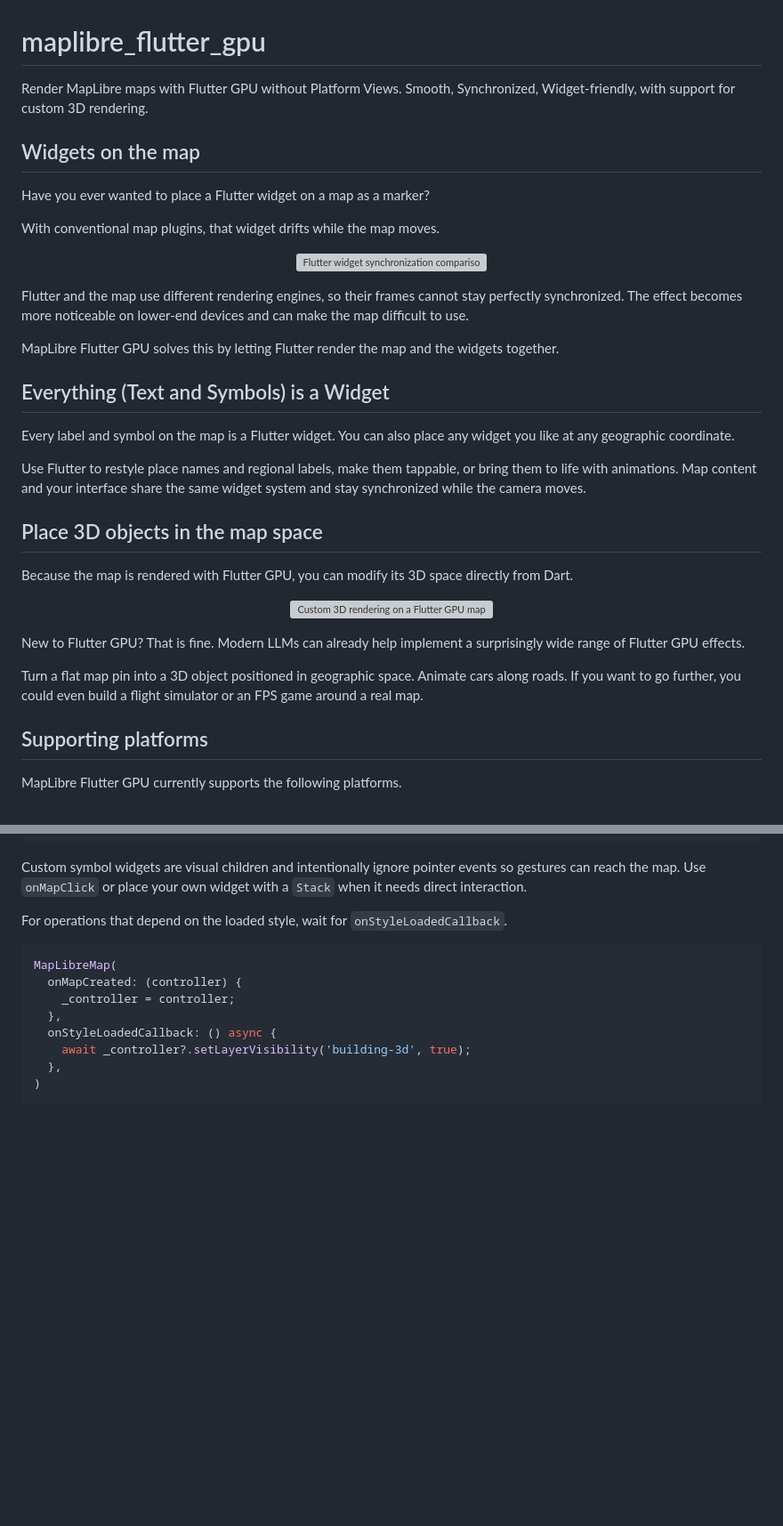
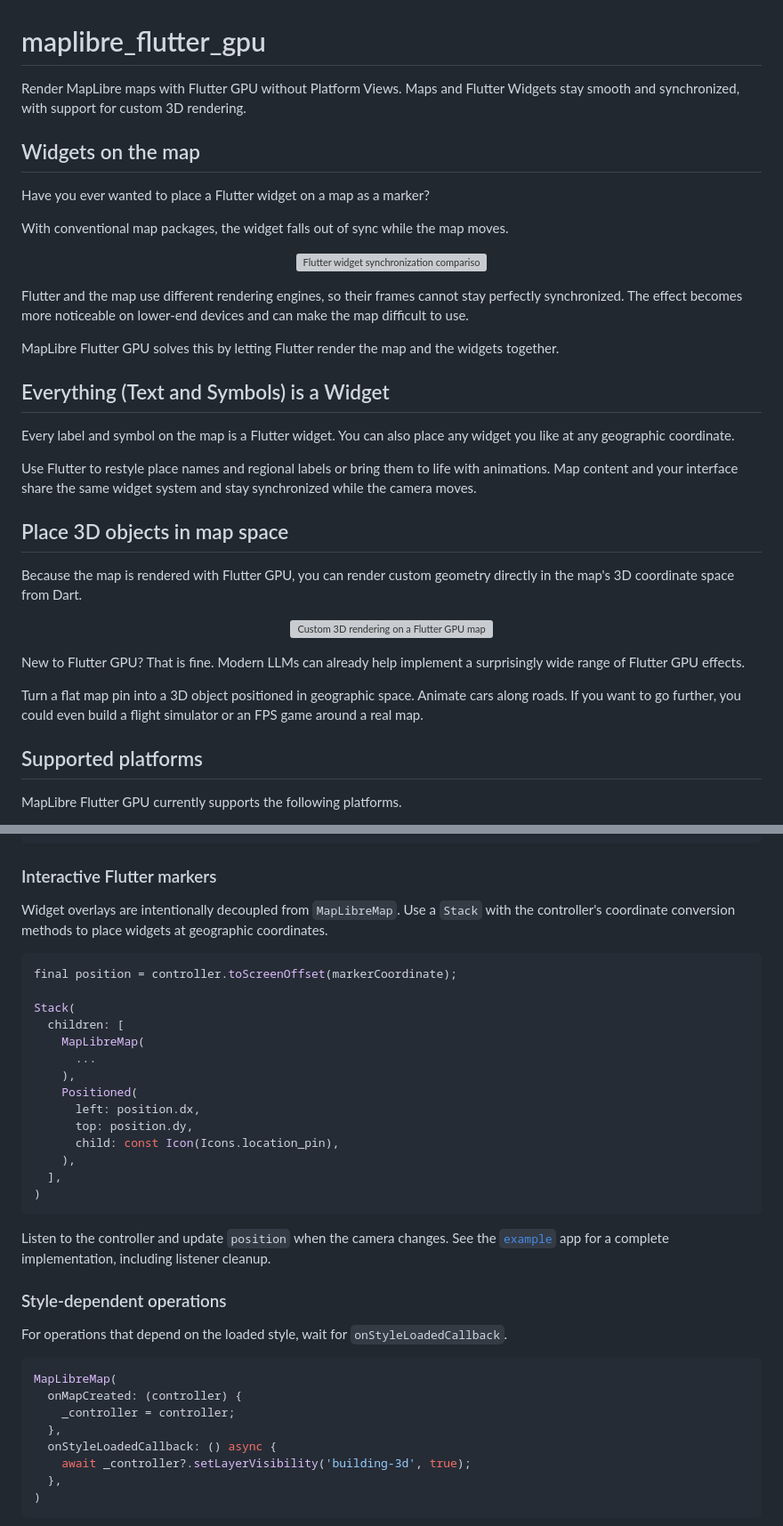
Before and after one commit to hyshu/maplibre_flutter_gpu, a Markdown page: README.md, 2 parts joined by grey strips. Shown at 89% size. GitHub-like rendering; blank space fills up the shorter version; grey boxes are pictures that could not be loaded.

Commit message:
docs: improve README presentation and examples

````diff
--- a/README.md
+++ b/README.md
@@ -1,11 +1,11 @@
 # maplibre_flutter_gpu
 
-Render MapLibre maps with Flutter GPU without Platform Views. Smooth, Synchronized, Widget-friendly, with support for custom 3D rendering.
+Render MapLibre maps with Flutter GPU without Platform Views. Maps and Flutter Widgets stay smooth and synchronized, with support for custom 3D rendering.
 
 ## Widgets on the map
 
 Have you ever wanted to place a Flutter widget on a map as a marker?
 
-With conventional map plugins, that widget drifts while the map moves.
+With conventional map packages, the widget falls out of sync while the map moves.
 
 <p align="center">
@@ -24,13 +24,13 @@ widgets together.
 Every label and symbol on the map is a Flutter widget. You can also place any
 widget you like at any geographic coordinate.
 
-Use Flutter to restyle place names and regional labels, make them tappable, or
-bring them to life with animations. Map content and your interface share the
-same widget system and stay synchronized while the camera moves.
+Use Flutter to restyle place names and regional labels or bring them to life
+with animations. Map content and your interface share the same widget system
+and stay synchronized while the camera moves.
 
-## Place 3D objects in the map space
+## Place 3D objects in map space
 
-Because the map is rendered with Flutter GPU, you can modify its 3D space
-directly from Dart.
+Because the map is rendered with Flutter GPU, you can render custom geometry
+directly in the map's 3D coordinate space from Dart.
 
 <p align="center">
@@ -44,7 +44,7 @@ Turn a flat map pin into a 3D object positioned in geographic space. Animate
 cars along roads. If you want to go further, you could even build a flight
 simulator or an FPS game around a real map.
 
-## Supporting platforms
+## Supported platforms
 
 MapLibre Flutter GPU currently supports the following platforms.
 
@@ -210,9 +225,34 @@ MapLibreMap(
 )
 ```
 
-Custom symbol widgets are visual children and intentionally ignore pointer
-events so gestures can reach the map. Use `onMapClick` or place your own widget
-with a `Stack` when it needs direct interaction.
+### Interactive Flutter markers
+
+Widget overlays are intentionally decoupled from `MapLibreMap`. Use a `Stack`
+with the controller's coordinate conversion methods to place widgets at
+geographic coordinates.
+
+```dart
+final position = controller.toScreenOffset(markerCoordinate);
+
+Stack(
+  children: [
+    MapLibreMap(
+      ...
+    ),
+    Positioned(
+      left: position.dx,
+      top: position.dy,
+      child: const Icon(Icons.location_pin),
+    ),
+  ],
+)
+```
+
+Listen to the controller and update `position` when the camera changes. See the
+[`example`](example/) app for a complete implementation, including listener
+cleanup.
+
+### Style-dependent operations
 
 For operations that depend on the loaded style, wait for
 `onStyleLoadedCallback`.
````
Also changed, not shown: other parts of README.md (+17 -2 lines).
